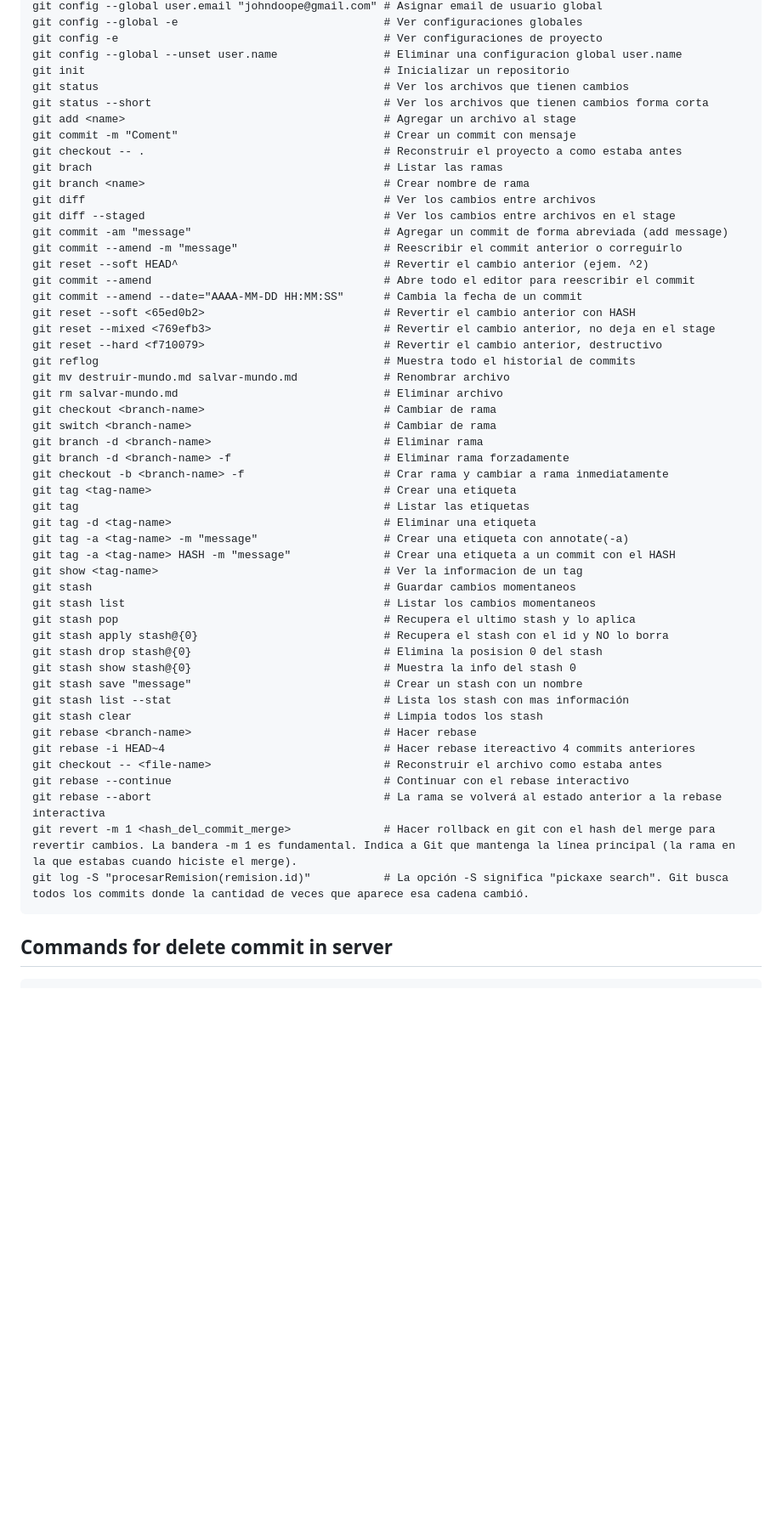
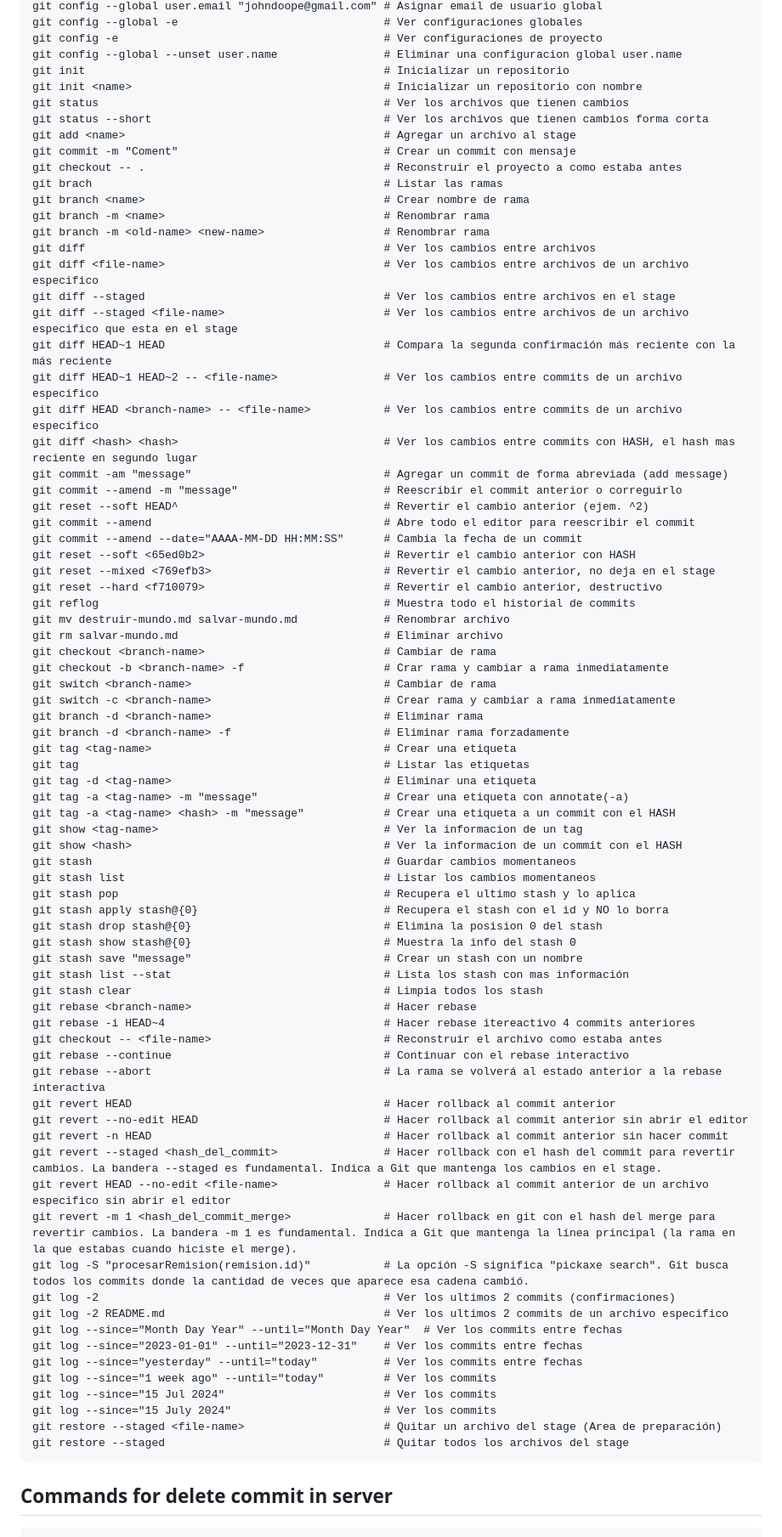
Before and after one commit to jonanv/git-course, a Markdown page: README.md, the part around one of its changes. Shown at 85% size. GitHub-like rendering; blank space fills up the shorter version.

Commit message:
📝 Add new commands for to documentation

````diff
--- a/README.md
+++ b/README.md
@@ -21,6 +21,7 @@ git config --global -e                               # Ver configuraciones globa
 git config -e                                        # Ver configuraciones de proyecto
 git config --global --unset user.name                # Eliminar una configuracion global user.name
 git init                                             # Inicializar un repositorio
+git init <name>                                      # Inicializar un repositorio con nombre
 git status                                           # Ver los archivos que tienen cambios
 git status --short                                   # Ver los archivos que tienen cambios forma corta
 git add <name>                                       # Agregar un archivo al stage
@@ -28,8 +29,16 @@ git commit -m "Coment"                               # Crear un commit con mensa
 git checkout -- .                                    # Reconstruir el proyecto a como estaba antes
 git brach                                            # Listar las ramas
 git branch <name>                                    # Crear nombre de rama
+git branch -m <name>                                 # Renombrar rama
+git branch -m <old-name> <new-name>                  # Renombrar rama
 git diff                                             # Ver los cambios entre archivos
+git diff <file-name>                                 # Ver los cambios entre archivos de un archivo especifico
 git diff --staged                                    # Ver los cambios entre archivos en el stage
+git diff --staged <file-name>                        # Ver los cambios entre archivos de un archivo especifico que esta en el stage
+git diff HEAD~1 HEAD                                 # Compara la segunda confirmación más reciente con la más reciente
+git diff HEAD~1 HEAD~2 -- <file-name>                # Ver los cambios entre commits de un archivo especifico
+git diff HEAD <branch-name> -- <file-name>           # Ver los cambios entre commits de un archivo especifico
+git diff <hash> <hash>                               # Ver los cambios entre commits con HASH, el hash mas reciente en segundo lugar
 git commit -am "message"                             # Agregar un commit de forma abreviada (add message)
 git commit --amend -m "message"                      # Reescribir el commit anterior o correguirlo
 git reset --soft HEAD^                               # Revertir el cambio anterior (ejem. ^2)
@@ -42,16 +51,18 @@ git reflog                                           # Muestra todo el historial
 git mv destruir-mundo.md salvar-mundo.md             # Renombrar archivo
 git rm salvar-mundo.md                               # Eliminar archivo
 git checkout <branch-name>                           # Cambiar de rama
+git checkout -b <branch-name> -f                     # Crar rama y cambiar a rama inmediatamente
 git switch <branch-name>                             # Cambiar de rama
+git switch -c <branch-name>                          # Crear rama y cambiar a rama inmediatamente
 git branch -d <branch-name>                          # Eliminar rama
 git branch -d <branch-name> -f                       # Eliminar rama forzadamente
-git checkout -b <branch-name> -f                     # Crar rama y cambiar a rama inmediatamente
 git tag <tag-name>                                   # Crear una etiqueta
 git tag                                              # Listar las etiquetas
 git tag -d <tag-name>                                # Eliminar una etiqueta
 git tag -a <tag-name> -m "message"                   # Crear una etiqueta con annotate(-a)
-git tag -a <tag-name> HASH -m "message"              # Crear una etiqueta a un commit con el HASH
+git tag -a <tag-name> <hash> -m "message"            # Crear una etiqueta a un commit con el HASH
 git show <tag-name>                                  # Ver la informacion de un tag
+git show <hash>                                      # Ver la informacion de un commit con el HASH
 git stash                                            # Guardar cambios momentaneos
 git stash list                                       # Listar los cambios momentaneos
 git stash pop                                        # Recupera el ultimo stash y lo aplica
@@ -66,8 +77,23 @@ git rebase -i HEAD~4                                 # Hacer rebase itereactivo
 git checkout -- <file-name>                          # Reconstruir el archivo como estaba antes
 git rebase --continue                                # Continuar con el rebase interactivo
 git rebase --abort                                   # La rama se volverá al estado anterior a la rebase interactiva
+git revert HEAD                                      # Hacer rollback al commit anterior
+git revert --no-edit HEAD                            # Hacer rollback al commit anterior sin abrir el editor
+git revert -n HEAD                                   # Hacer rollback al commit anterior sin hacer commit
+git revert --staged <hash_del_commit>                # Hacer rollback con el hash del commit para revertir cambios. La bandera --staged es fundamental. Indica a Git que mantenga los cambios en el stage.
+git revert HEAD --no-edit <file-name>                # Hacer rollback al commit anterior de un archivo especifico sin abrir el editor
 git revert -m 1 <hash_del_commit_merge>              # Hacer rollback en git con el hash del merge para revertir cambios. La bandera -m 1 es fundamental. Indica a Git que mantenga la línea principal (la rama en la que estabas cuando hiciste el merge).
 git log -S "procesarRemision(remision.id)"           # La opción -S significa "pickaxe search". Git busca todos los commits donde la cantidad de veces que aparece esa cadena cambió.
+git log -2                                           # Ver los ultimos 2 commits (confirmaciones)
+git log -2 README.md                                 # Ver los ultimos 2 commits de un archivo especifico
+git log --since="Month Day Year" --until="Month Day Year"  # Ver los commits entre fechas
+git log --since="2023-01-01" --until="2023-12-31"    # Ver los commits entre fechas
+git log --since="yesterday" --until="today"          # Ver los commits entre fechas
+git log --since="1 week ago" --until="today"         # Ver los commits
+git log --since="15 Jul 2024"                        # Ver los commits
+git log --since="15 July 2024"                       # Ver los commits
+git restore --staged <file-name>                     # Quitar un archivo del stage (Area de preparación)
+git restore --staged                                 # Quitar todos los archivos del stage
 ```
 
 ## Commands for delete commit in server
````
Also changed, not shown: other parts of README.md (+1 -0 lines).
